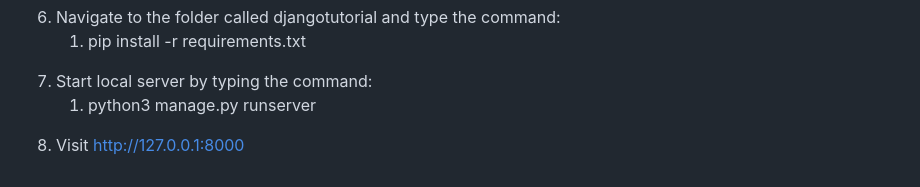
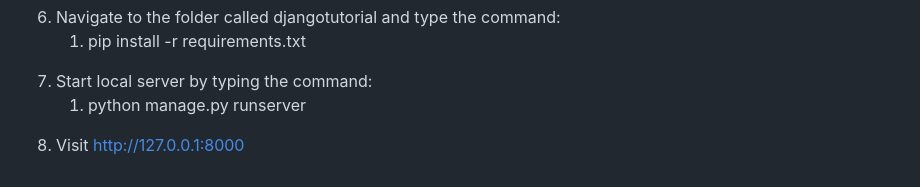
Before and after one commit to colbert95/cis3296_Book_Buddies, a Markdown page: README.md, the part around the change. Rendered like a GitHub page.

```diff
--- a/README.md
+++ b/README.md
@@ -31,7 +31,7 @@
 <li>Navigate to the folder called djangotutorial and type the command: </li>
 <ol><li>pip install -r requirements.txt</li></ol>
 <li>Start local server by typing the command:</li>
-<ol><li>python3 manage.py runserver</li></ol>
+<ol><li>python manage.py runserver</li></ol>
 <li>Visit <a href="http://127.0.0.1:8000">http://127.0.0.1:8000</li>
 
 </ol>
```
